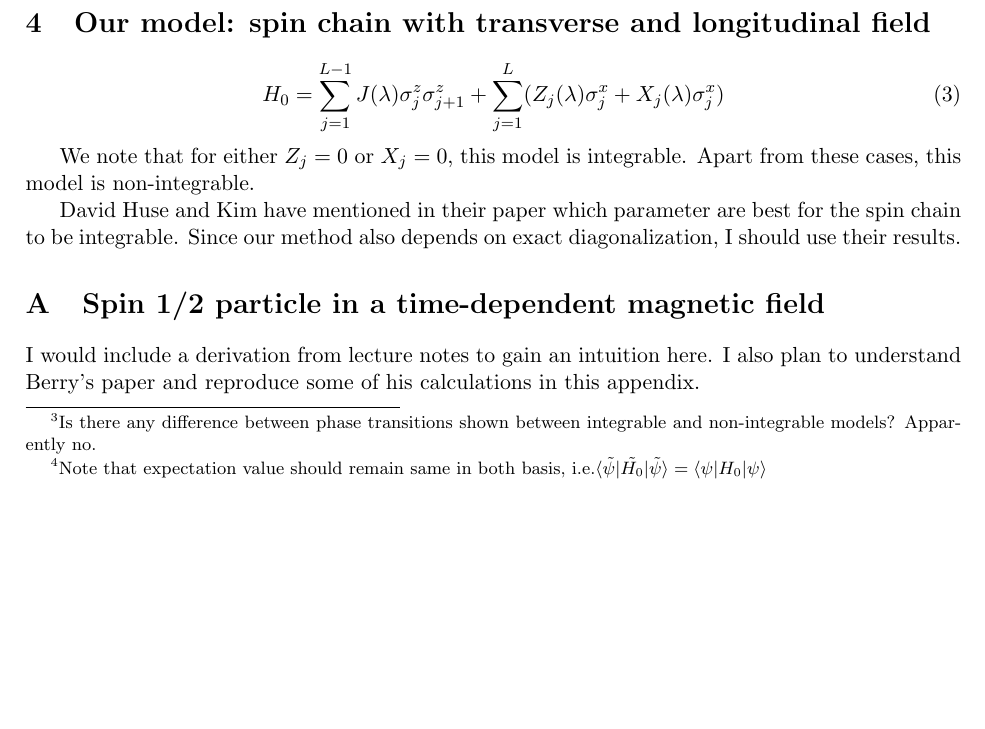
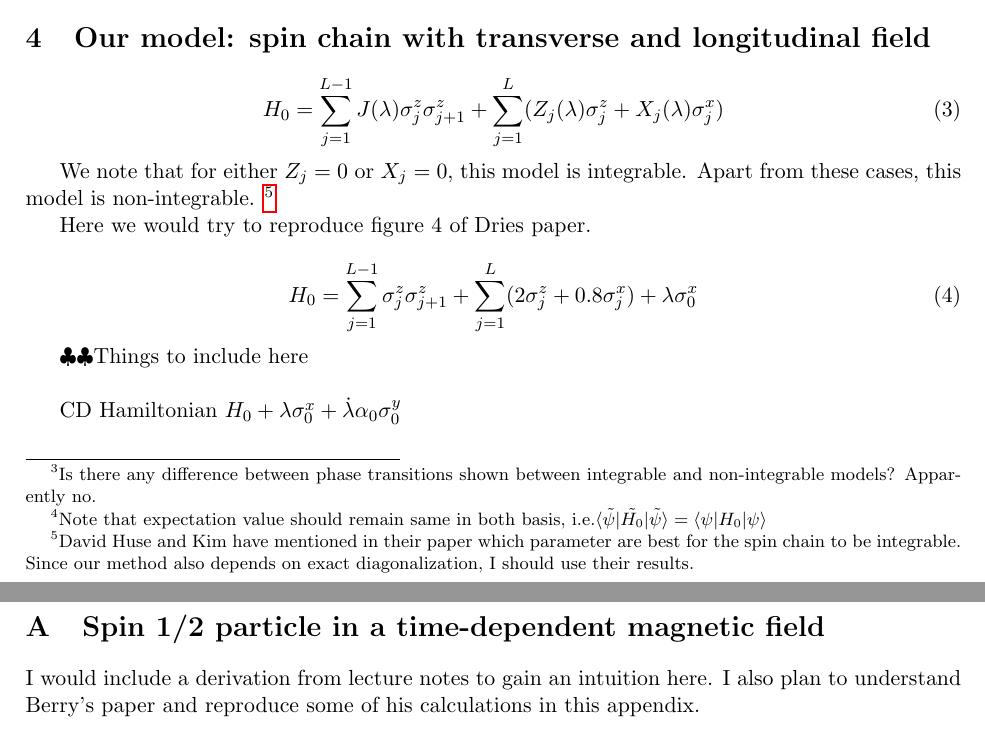
Before and after one commit to alexandreday/counterdiabatic-driving, a LaTeX document (report/CD.tex): part of page 2 of 3 before the commit and two parts of pages 2 and 3 of 3 after it, the two joined at a grey line, cut so that both start at the same text, the shorter picture padded with empty space. Compiled offline with pdfLaTeX.

Commit message:
Dries Hamiltonian started to write

```diff
--- a/report/CD.tex
+++ b/report/CD.tex
@@ -81,15 +82,21 @@
 \section{Our model: spin chain with transverse and longitudinal field}
 
 \begin{equation}
-H_0=\sum_{j=1}^{L-1} J(\lambda) \sigma_j^z \sigma_{j+1}^z + \sum_{j=1}^{L}  (Z_j (\lambda) \sigma_j^x +X_j (\lambda) \sigma_j^x)
+H_0=\sum_{j=1}^{L-1} J(\lambda) \sigma_j^z \sigma_{j+1}^z + \sum_{j=1}^{L}  (Z_j (\lambda) \sigma_j^z +X_j (\lambda) \sigma_j^x)
 \end{equation}
 
-We note that for either $Z_j=0$ or $X_j=0$, this model is integrable. Apart from these cases, this model is non-integrable.
+We note that for either $Z_j=0$ or $X_j=0$, this model is integrable. Apart from these cases, this model is non-integrable. \footnote{David Huse and Kim have mentioned in their paper which parameter are best for the spin chain to be integrable. Since our method also depends on exact diagonalization, I should use their results.}
 
 
-David Huse and Kim have mentioned in their paper which parameter are best for the spin chain to be integrable. Since our method also depends on exact diagonalization, I should use their results.
+Here we would try to reproduce figure 4 of Dries paper.
 
+\begin{equation}
+H_0=\sum_{j=1}^{L-1}  \sigma_j^z \sigma_{j+1}^z + \sum_{j=1}^{L} (2\sigma_j^z + 0.8 \sigma_j^x ) + \lambda \sigma_0^x
+\end{equation}
 
+$\clubsuit \clubsuit $Things to include here \\
+
+CD Hamiltonian $H_0+ \lambda \sigma_0^x + \dot{\lambda} \alpha_0 \sigma_0^y$\\
 \appendix
 
 \section{Spin 1/2 particle in a time-dependent magnetic field}
```
Also changed, not shown: papers/MBL/Luitz paper random Heisenberg.pdf (added), report/CD.pdf, report/CD.tex (1 more changed lines), 4 other files.
